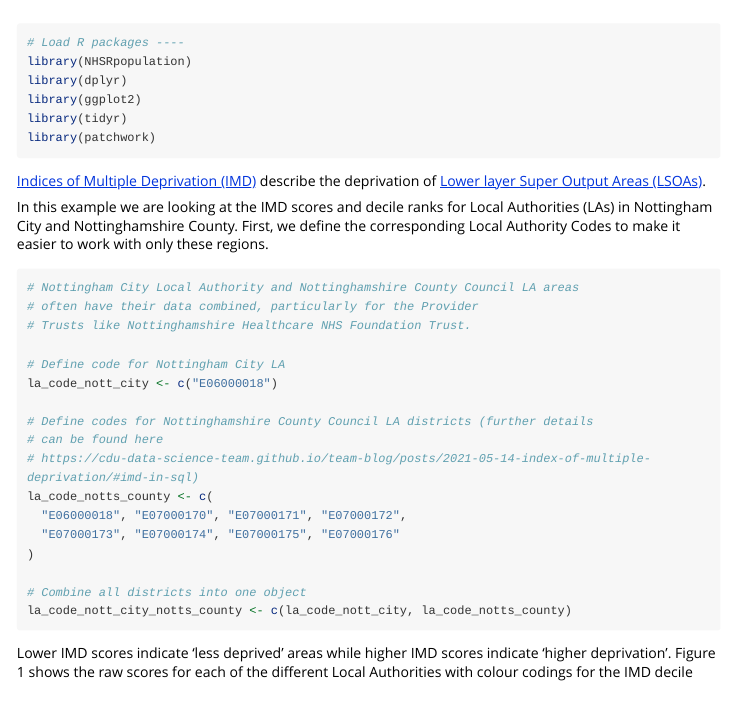
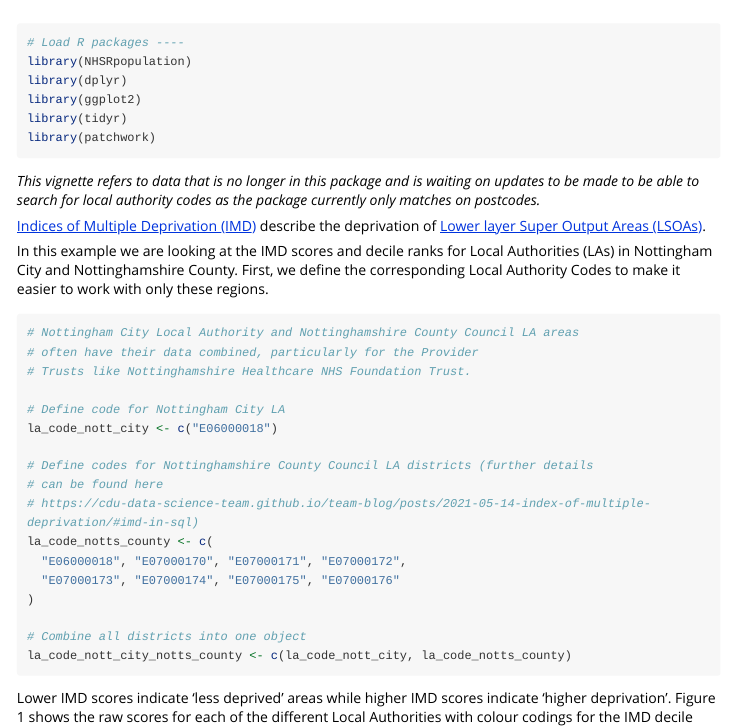
Before and after one commit to nhs-r-community/NHSRpopulation, an R Markdown document (vignettes/calc-imd-ranks-within-la.Rmd): the page in a window 1100 px wide, from its top. Rendered offline with R 4.5, knitr and Pandoc, with nearby package versions; some code elsewhere in the file could not run offline; long lines of code are wrapped.

Commit message:
Set vignette to not eval and put warning on

````diff
--- a/vignettes/calc-imd-ranks-within-la.Rmd
+++ b/vignettes/calc-imd-ranks-within-la.Rmd
@@ -24,6 +25,11 @@ library(ggplot2)
 library(tidyr)
 library(patchwork)
 ```
+
+*This vignette refers to data that is no longer in this package and is waiting
+on updates to be made to be able to search for local authority codes as the
+package currently only matches on postcodes.*
+
 
 [Indices of Multiple Deprivation (IMD)](https://www.gov.uk/government/statistics/english-indices-of-deprivation-2019) describe the deprivation of [Lower layer Super Output Areas (LSOAs)](https://data.gov.uk/dataset/c481f2d3-91fc-4767-ae10-2efdf6d58996/lower-layer-super-output-areas-lsoas).
 
````
Also changed, not shown: vignettes/calc-imd-ranks-within-la.Rmd (3 more changed lines).
